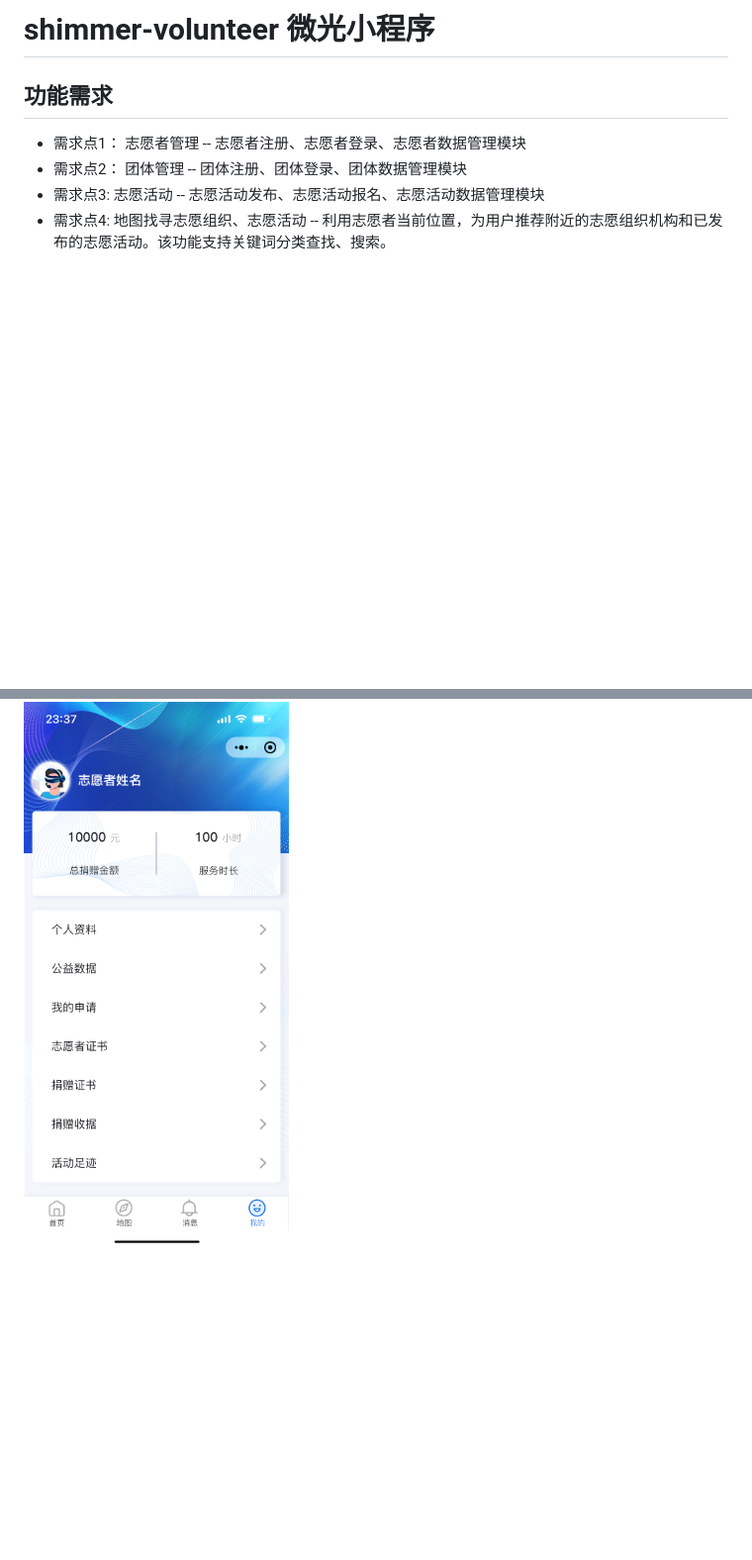
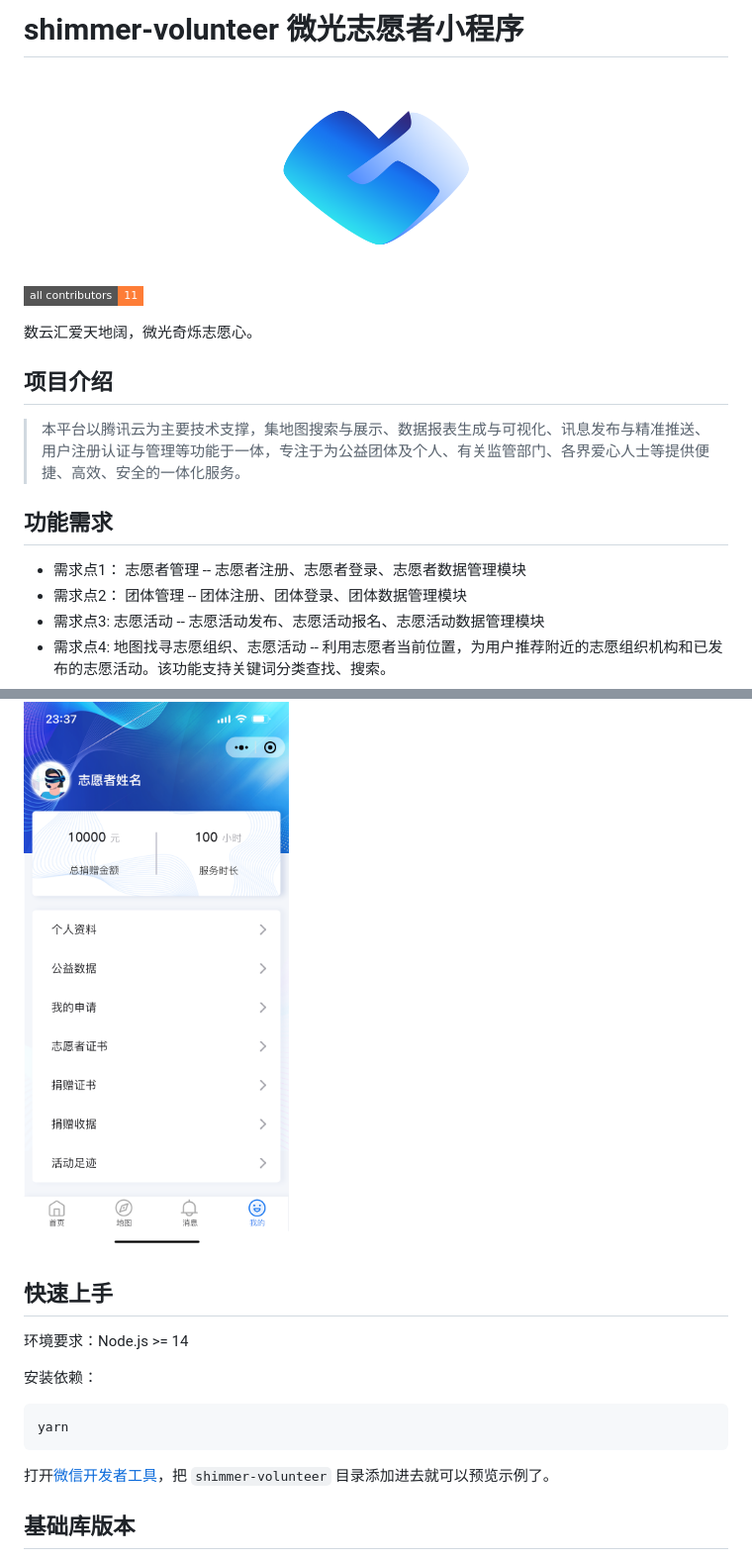
Before and after one commit to shimmer-volunteer/shimmer-volunteer, a Markdown page: README.md, 2 parts joined by grey strips. Shown at 99% size. Drawn GitHub-style; pictures changed too: assets/images/logo.png (added); badges without logos; blank space fills up the shorter version.

````diff
--- a/README.md
+++ b/README.md
@@ -1,4 +1,17 @@
-# shimmer-volunteer 微光小程序
+# shimmer-volunteer 微光志愿者小程序
+<p align="center">
+    <img alt="TDesign Logo" width="200" src="./assets/images/logo.png">
+</p>
+
+<!-- ALL-CONTRIBUTORS-BADGE:START - Do not remove or modify this section -->
+[![All Contributors](https://img.shields.io/badge/all_contributors-11-orange.svg?style=flat-square)](#contributors-)
+<!-- ALL-CONTRIBUTORS-BADGE:END -->
+
+数云汇爱天地阔，微光奇烁志愿心。
+
+## 项目介绍
+> 本平台以腾讯云为主要技术支撑，集地图搜索与展示、数据报表生成与可视化、讯息发布与精准推送、用户注册认证与管理等功能于一体，专注于为公益团体及个人、有关监管部门、各界爱心人士等提供便捷、高效、安全的一体化服务。
+
 
 ## 功能需求
 - 需求点1： 志愿者管理 -- 志愿者注册、志愿者登录、志愿者数据管理模块
@@ -34,3 +47,18 @@
 
 ### 我的
 ![我的](./assets/images/my.png)
+
+
+## 快速上手
+
+环境要求：Node.js >= 14
+
+安装依赖：
+
+```bash
+yarn
+```
+打开[微信开发者工具](https://mp.weixin.qq.com/debug/wxadoc/dev/devtools/download.html)，把 `shimmer-volunteer` 目录添加进去就可以预览示例了。
+
+## 基础库版本
+
````
Also changed, not shown: other parts of README.md (+43 -0 lines), assets/images/contactme.jpg (added), assets/images/mini_qrcode.jpg (added), assets/images/wechat_pay.jpg (added).
